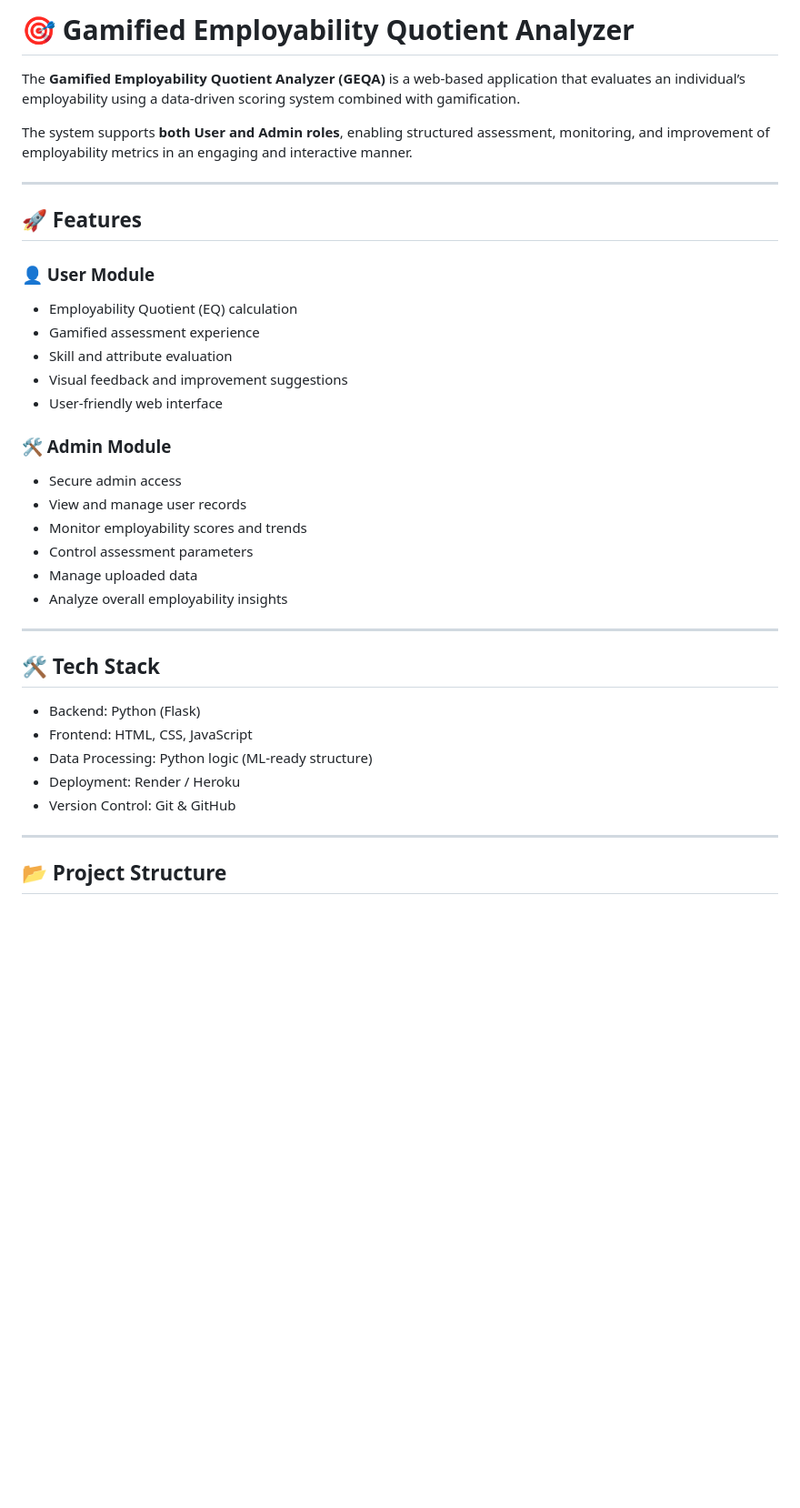
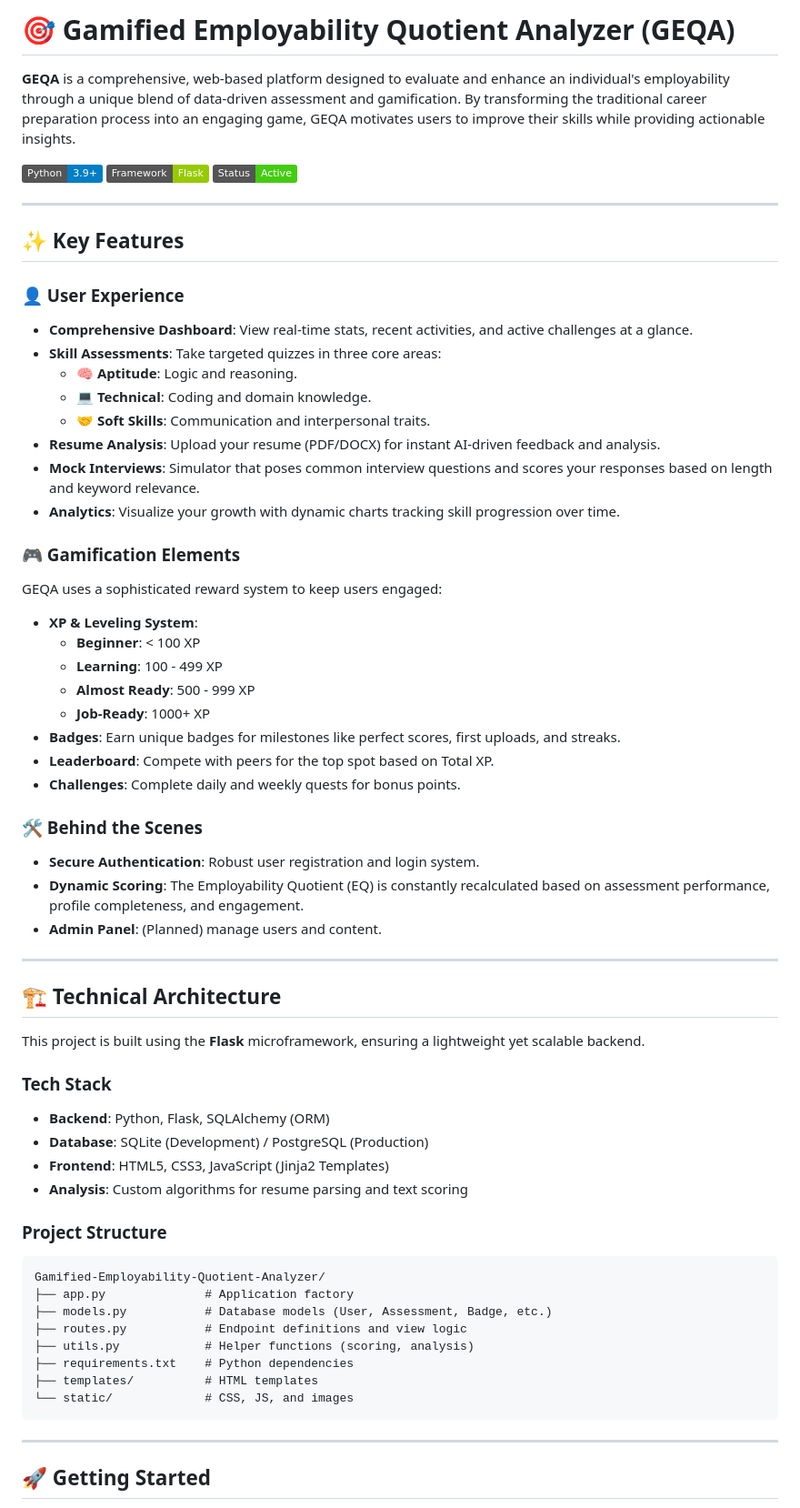
Before and after one commit to cyriac-pullan/Gamified-Employability-Quotient-Analyzer-, a Markdown page: README.md, the part around one of its changes. Shown at 91% size. GitHub-like rendering; badges without logos; blank space fills up the shorter version.

Commit message:
Enhance README with detailed features and gamification mechanics

````diff
--- a/README.md
+++ b/README.md
@@ -1,39 +1,66 @@
-# 🎯 Gamified Employability Quotient Analyzer
+# 🎯 Gamified Employability Quotient Analyzer (GEQA)
 
-The **Gamified Employability Quotient Analyzer (GEQA)** is a web-based application that evaluates an individual’s employability using a data-driven scoring system combined with gamification.
+**GEQA** is a comprehensive, web-based platform designed to evaluate and enhance an individual's employability through a unique blend of data-driven assessment and gamification. By transforming the traditional career preparation process into an engaging game, GEQA motivates users to improve their skills while providing actionable insights.
 
-The system supports **both User and Admin roles**, enabling structured assessment, monitoring, and improvement of employability metrics in an engaging and interactive manner.
+![Python](https://img.shields.io/badge/Python-3.9%2B-blue)
+![Flask](https://img.shields.io/badge/Framework-Flask-green)
+![Status](https://img.shields.io/badge/Status-Active-success)
 
 ---
 
-## 🚀 Features
+## ✨ Key Features
 
-### 👤 User Module
-- Employability Quotient (EQ) calculation
-- Gamified assessment experience
-- Skill and attribute evaluation
-- Visual feedback and improvement suggestions
-- User-friendly web interface
+### 👤 User Experience
+*   **Comprehensive Dashboard**: View real-time stats, recent activities, and active challenges at a glance.
+*   **Skill Assessments**: Take targeted quizzes in three core areas:
+    *   🧠 **Aptitude**: Logic and reasoning.
+    *   💻 **Technical**: Coding and domain knowledge.
+    *   🤝 **Soft Skills**: Communication and interpersonal traits.
+*   **Resume Analysis**: Upload your resume (PDF/DOCX) for instant AI-driven feedback and analysis.
+*   **Mock Interviews**: Simulator that poses common interview questions and scores your responses based on length and keyword relevance.
+*   **Analytics**: Visualize your growth with dynamic charts tracking skill progression over time.
 
-### 🛠️ Admin Module
-- Secure admin access
-- View and manage user records
-- Monitor employability scores and trends
-- Control assessment parameters
-- Manage uploaded data
-- Analyze overall employability insights
+### 🎮 Gamification Elements
+GEQA uses a sophisticated reward system to keep users engaged:
+*   **XP & Leveling System**:
+    *   **Beginner**: < 100 XP
+    *   **Learning**: 100 - 499 XP
+    *   **Almost Ready**: 500 - 999 XP
+    *   **Job-Ready**: 1000+ XP
+*   **Badges**: Earn unique badges for milestones like perfect scores, first uploads, and streaks.
+*   **Leaderboard**: Compete with peers for the top spot based on Total XP.
+*   **Challenges**: Complete daily and weekly quests for bonus points.
+
+### 🛠️ Behind the Scenes
+*   **Secure Authentication**: Robust user registration and login system.
+*   **Dynamic Scoring**: The Employability Quotient (EQ) is constantly recalculated based on assessment performance, profile completeness, and engagement.
+*   **Admin Panel**: (Planned) manage users and content.
 
 ---
 
-## 🛠️ Tech Stack
+## 🏗️ Technical Architecture
 
-- Backend: Python (Flask)
-- Frontend: HTML, CSS, JavaScript
-- Data Processing: Python logic (ML-ready structure)
-- Deployment: Render / Heroku
-- Version Control: Git & GitHub
+This project is built using the **Flask** microframework, ensuring a lightweight yet scalable backend.
+
+### Tech Stack
+*   **Backend**: Python, Flask, SQLAlchemy (ORM)
+*   **Database**: SQLite (Development) / PostgreSQL (Production)
+*   **Frontend**: HTML5, CSS3, JavaScript (Jinja2 Templates)
+*   **Analysis**: Custom algorithms for resume parsing and text scoring
+
+### Project Structure
+```
+Gamified-Employability-Quotient-Analyzer/
+├── app.py              # Application factory
+├── models.py           # Database models (User, Assessment, Badge, etc.)
+├── routes.py           # Endpoint definitions and view logic
+├── utils.py            # Helper functions (scoring, analysis)
+├── requirements.txt    # Python dependencies
+├── templates/          # HTML templates
+└── static/             # CSS, JS, and images
+```
 
 ---
 
-## 📂 Project Structure
+## 🚀 Getting Started
 
````
Also changed, not shown: other parts of README.md (+50 -114 lines).
